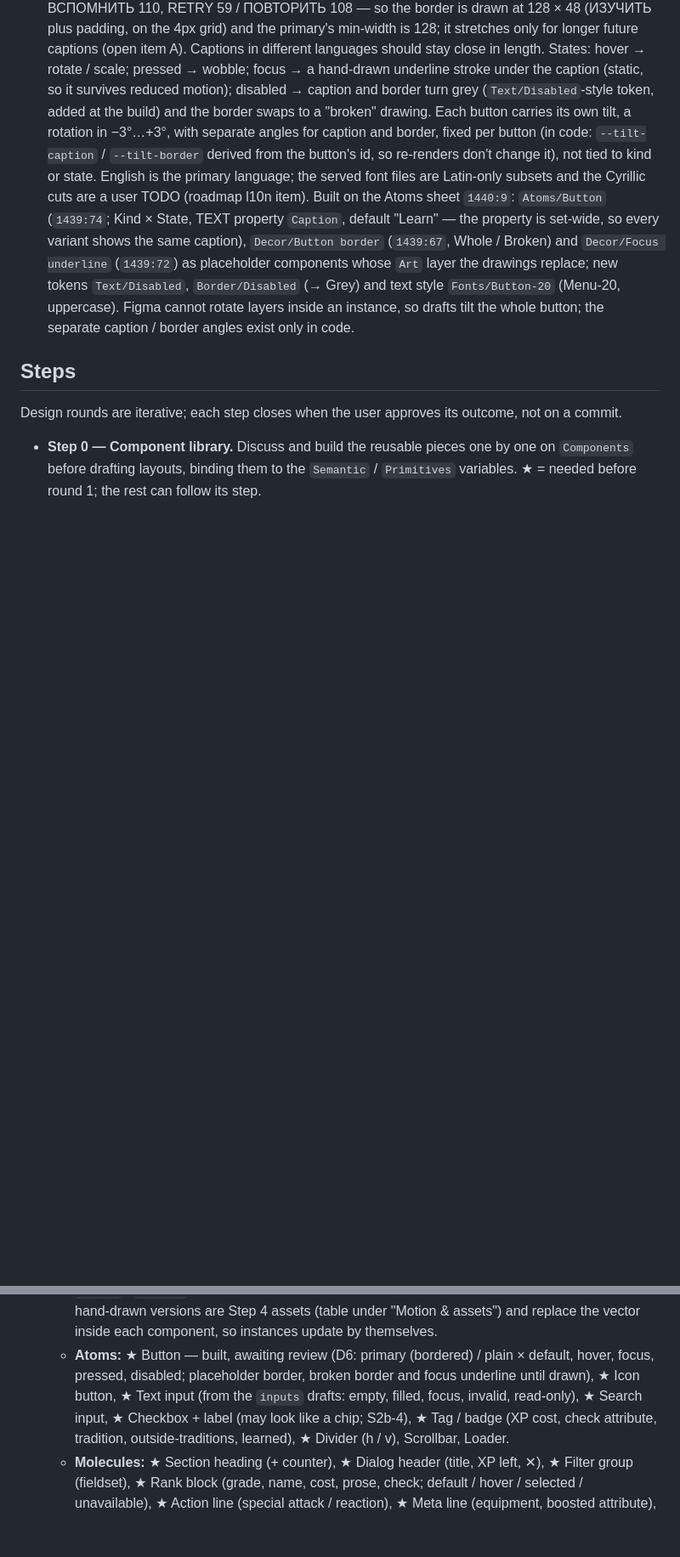
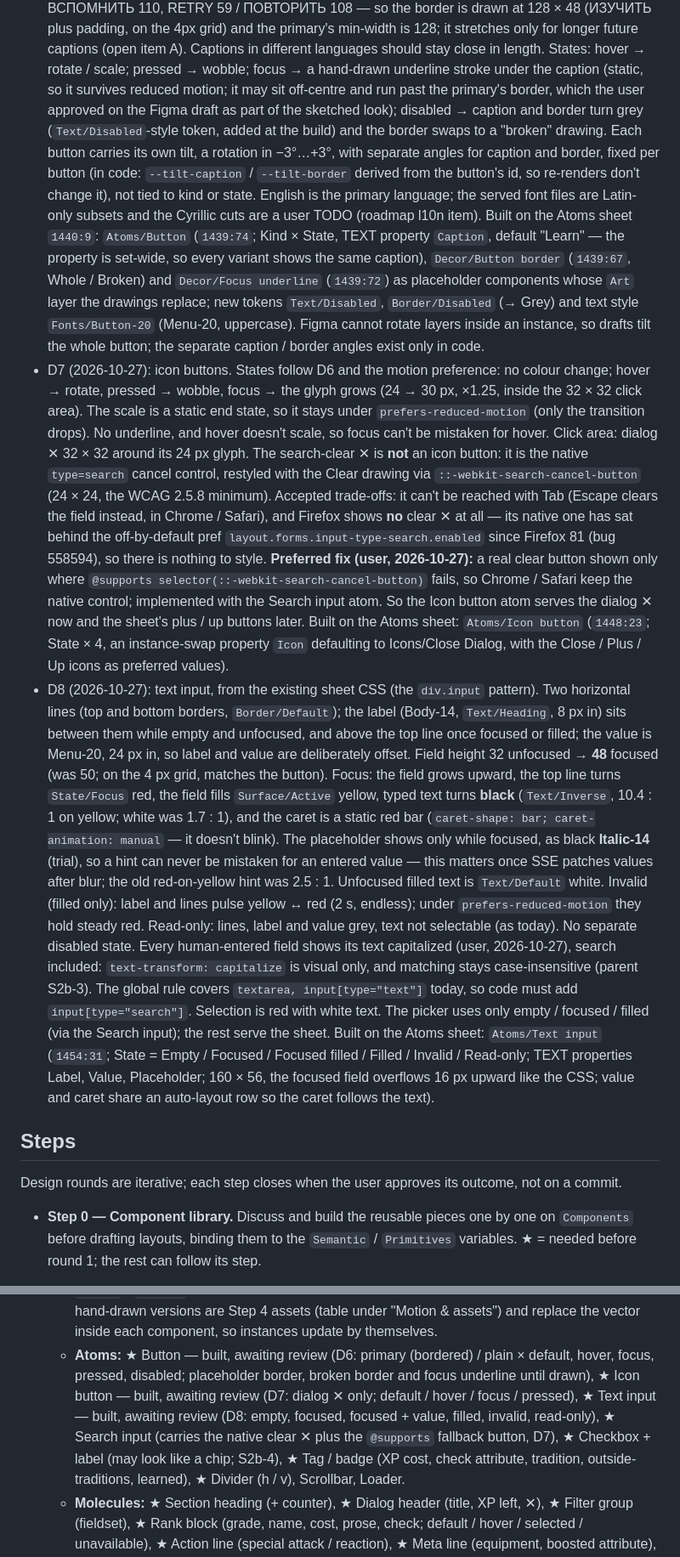
Before and after one commit to skiotha/character-builder, a Markdown page: .github/plans/catalog-picker-design-plan.md, 2 parts joined by grey strips. Shown at 85% size. Drawn GitHub-style; blank space fills up the shorter version.

Commit message:
docs(design): add icon buttons designs

```diff
--- a/.github/plans/catalog-picker-design-plan.md
+++ b/.github/plans/catalog-picker-design-plan.md
@@ -190,7 +192,9 @@ imports the same file into Figma.
   captions (open item A). Captions in different languages should stay
   close in length. States: hover → rotate / scale; pressed → wobble;
   focus → a hand-drawn underline stroke under the caption (static, so it
-  survives reduced motion); disabled → caption and border turn grey
+  survives reduced motion; it may sit off-centre and run past the
+  primary's border, which the user approved on the Figma draft as part
+  of the sketched look); disabled → caption and border turn grey
   (`Text/Disabled`-style token, added at the build) and the border swaps
   to a "broken" drawing. Each button carries its own tilt, a rotation in
   −3°…+3°, with separate angles for caption and border, fixed per button
@@ -207,6 +211,58 @@ imports the same file into Figma.
   `Fonts/Button-20` (Menu-20, uppercase). Figma cannot rotate layers
   inside an instance, so drafts tilt the whole button; the separate
   caption / border angles exist only in code.
+- D7 (2026-10-27): icon buttons. States follow D6 and the motion
+  preference: no colour change; hover → rotate, pressed → wobble,
+  focus → the glyph grows (24 → 30 px, ×1.25, inside the 32 × 32 click
+  area). The scale is a static end state, so it stays under
+  `prefers-reduced-motion` (only the transition drops). No underline,
+  and hover doesn't scale, so focus can't be mistaken for hover. Click area: dialog ✕
+  32 × 32 around its 24 px glyph. The search-clear ✕ is **not** an icon
+  button: it is the native `type=search` cancel control, restyled with
+  the Clear drawing via `::-webkit-search-cancel-button` (24 × 24, the
+  WCAG 2.5.8 minimum). Accepted trade-offs: it can't be reached with
+  Tab (Escape clears the field instead, in Chrome / Safari), and
+  Firefox shows **no** clear ✕ at all — its native one has sat behind
+  the off-by-default pref `layout.forms.input-type-search.enabled`
+  since Firefox 81 (bug 558594), so there is nothing to style.
+  **Preferred fix (user, 2026-10-27):** a real clear button shown only
+  where `@supports selector(::-webkit-search-cancel-button)` fails, so
+  Chrome / Safari keep the native control; implemented with the Search
+  input atom. So the Icon button atom serves the
+  dialog ✕ now and the sheet's plus / up buttons later. Built on the
+  Atoms sheet: `Atoms/Icon button` (`1448:23`; State × 4, an
+  instance-swap property `Icon` defaulting to Icons/Close Dialog, with
+  the Close / Plus / Up icons as preferred values).
+- D8 (2026-10-27): text input, from the existing sheet CSS (the
+  `div.input` pattern). Two horizontal lines (top and bottom borders,
+  `Border/Default`); the label (Body-14, `Text/Heading`, 8 px in) sits
+  between them while empty and unfocused, and above the top line once
+  focused or filled; the value is Menu-20, 24 px in, so label and value
+  are deliberately offset. Field height 32 unfocused → **48** focused
+  (was 50; on the 4 px grid, matches the button). Focus: the field grows
+  upward, the top line turns `State/Focus` red, the field fills
+  `Surface/Active` yellow, typed text turns **black** (`Text/Inverse`,
+  10.4 : 1 on yellow; white was 1.7 : 1), and the caret is a static red
+  bar (`caret-shape: bar; caret-animation: manual` — it doesn't blink).
+  The placeholder shows only while focused, as black **Italic-14**
+  (trial), so a hint can never be mistaken for an entered value — this
+  matters once SSE patches values after blur; the old red-on-yellow hint
+  was 2.5 : 1. Unfocused filled text is `Text/Default` white. Invalid
+  (filled only): label and lines pulse yellow ↔ red (2 s, endless);
+  under `prefers-reduced-motion` they hold steady red. Read-only: lines,
+  label and value grey, text not selectable (as today). No separate
+  disabled state. Every human-entered field shows its text capitalized
+  (user, 2026-10-27), search included: `text-transform: capitalize` is
+  visual only, and matching stays case-insensitive (parent S2b-3). The
+  global rule covers `textarea, input[type="text"]` today, so code must
+  add `input[type="search"]`. Selection is red with white text. The
+  picker uses only
+  empty / focused / filled (via the Search input); the rest serve the
+  sheet. Built on the Atoms sheet: `Atoms/Text input` (`1454:31`;
+  State = Empty / Focused / Focused filled / Filled / Invalid /
+  Read-only; TEXT properties Label, Value, Placeholder; 160 × 56, the
+  focused field overflows 16 px upward like the CSS; value and caret
+  share an auto-layout row so the caret follows the text).
 
 ## Steps
 
@@ -228,8 +284,11 @@ outcome, not on a commit.
   - **Atoms:** ★ Button — built, awaiting review (D6: primary
     (bordered) / plain × default, hover, focus, pressed, disabled;
     placeholder border, broken border and focus underline until drawn),
-    ★ Icon button, ★ Text input (from the `inputs` drafts: empty,
-    filled, focus, invalid, read-only), ★ Search input, ★ Checkbox +
+    ★ Icon button — built, awaiting review (D7: dialog ✕ only;
+    default / hover / focus / pressed), ★ Text input — built, awaiting review (D8: empty,
+    focused, focused + value, filled, invalid, read-only), ★ Search
+    input (carries the native clear ✕ plus the `@supports` fallback
+    button, D7), ★ Checkbox +
     label (may look like a chip; S2b-4), ★ Tag / badge (XP cost, check
     attribute, tradition, outside-traditions, learned), ★ Divider
     (h / v), Scrollbar, Loader.
```
Also changed, not shown: other parts of .github/plans/catalog-picker-design-plan.md (+3 -1 lines).
